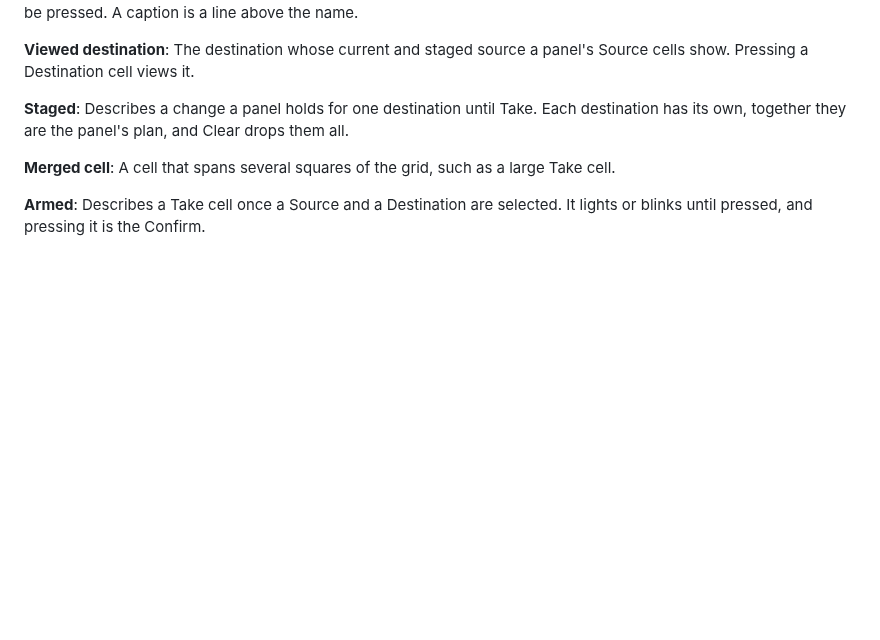
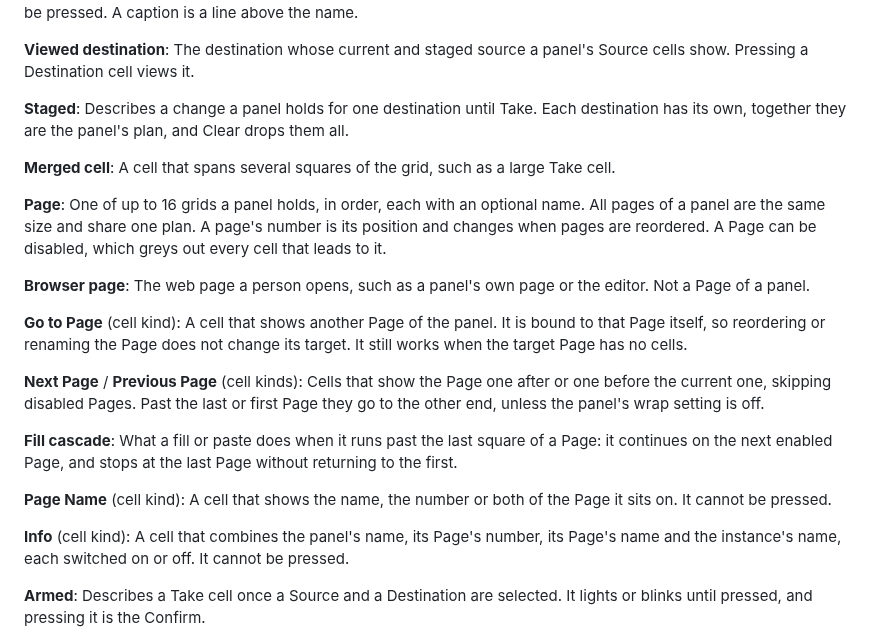
Before and after one commit to sethdotfm/sode, a Markdown page: GLOSSARY.md, the part around the change. GitHub-like rendering; blank space fills up the shorter version.

Commit message:
Glossary and ADR 0007 for panel Pages
Co-Authored-By: Claude Sonnet 5.5 <noreply@anthropic.com>

```diff
--- a/GLOSSARY.md
+++ b/GLOSSARY.md
@@ -192,6 +192,27 @@ Describes a change a panel holds for one destination until Take. Each destinatio
 **Merged cell**:
 A cell that spans several squares of the grid, such as a large Take cell.
 
+**Page**:
+One of up to 16 grids a panel holds, in order, each with an optional name. All pages of a panel are the same size and share one plan. A page's number is its position and changes when pages are reordered. A Page can be disabled, which greys out every cell that leads to it.
+
+**Browser page**:
+The web page a person opens, such as a panel's own page or the editor. Not a Page of a panel.
+
+**Go to Page** (cell kind):
+A cell that shows another Page of the panel. It is bound to that Page itself, so reordering or renaming the Page does not change its target. It still works when the target Page has no cells.
+
+**Next Page** / **Previous Page** (cell kinds):
+Cells that show the Page one after or one before the current one, skipping disabled Pages. Past the last or first Page they go to the other end, unless the panel's wrap setting is off.
+
+**Fill cascade**:
+What a fill or paste does when it runs past the last square of a Page: it continues on the next enabled Page, and stops at the last Page without returning to the first.
+
+**Page Name** (cell kind):
+A cell that shows the name, the number or both of the Page it sits on. It cannot be pressed.
+
+**Info** (cell kind):
+A cell that combines the panel's name, its Page's number, its Page's name and the instance's name, each switched on or off. It cannot be pressed.
+
 **Armed**:
 Describes a Take cell once a Source and a Destination are selected. It lights or blinks until pressed, and pressing it is the Confirm.
 
```
Also changed, not shown: docs/adr/0007-a-panel-is-an-ordered-list-of-pages-with-stable-ids.md (added, +7 -0 lines).
